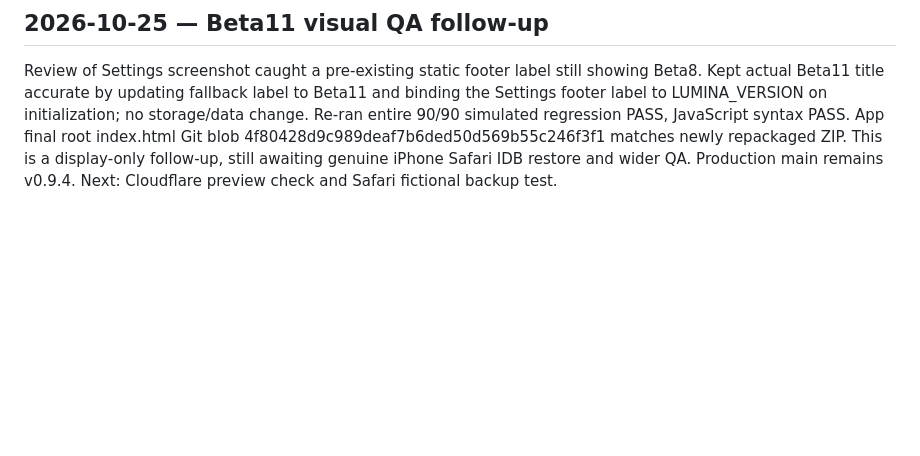
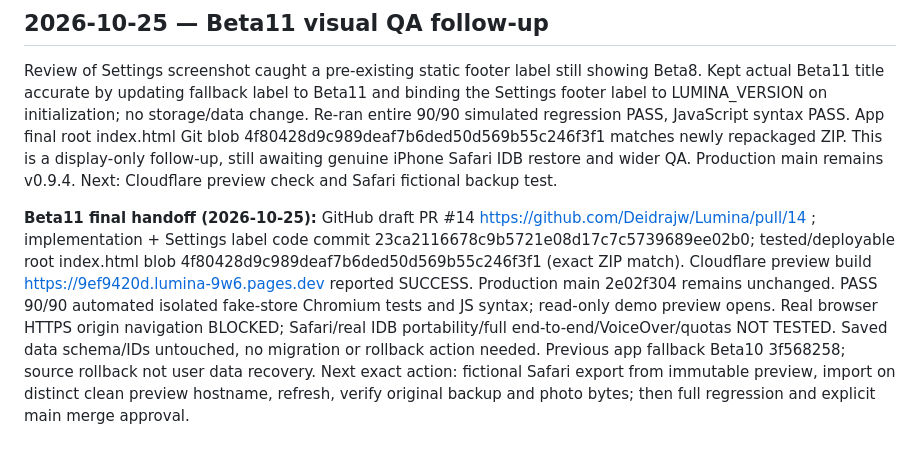
Before and after one commit to Deidrajw/Lumina, a Markdown page: docs/CONTINUITY_LOG.md, the part around the change. GitHub-like rendering; blank space fills up the shorter version.

Commit message:
docs: archive Beta11 PR, QA and confirmed Safari preview handoff

```diff
--- a/docs/CONTINUITY_LOG.md
+++ b/docs/CONTINUITY_LOG.md
@@ -115,3 +115,6 @@ Branch fix/strict-backup-section-reads-beta11 from Beta10 app 3f568258; producti
 
 ## 2026-10-25 — Beta11 visual QA follow-up
 Review of Settings screenshot caught a pre-existing static footer label still showing Beta8. Kept actual Beta11 title accurate by updating fallback label to Beta11 and binding the Settings footer label to LUMINA_VERSION on initialization; no storage/data change. Re-ran entire 90/90 simulated regression PASS, JavaScript syntax PASS. App final root index.html Git blob 4f80428d9c989deaf7b6ded50d569b55c246f3f1 matches newly repackaged ZIP. This is a display-only follow-up, still awaiting genuine iPhone Safari IDB restore and wider QA. Production main remains v0.9.4. Next: Cloudflare preview check and Safari fictional backup test.
+
+
+**Beta11 final handoff (2026-10-25):** GitHub draft PR #14 https://github.com/Deidrajw/Lumina/pull/14 ; implementation + Settings label code commit 23ca2116678c9b5721e08d17c7c5739689ee02b0; tested/deployable root index.html blob 4f80428d9c989deaf7b6ded50d569b55c246f3f1 (exact ZIP match). Cloudflare preview build https://9ef9420d.lumina-9w6.pages.dev reported SUCCESS. Production main 2e02f304 remains unchanged. PASS 90/90 automated isolated fake-store Chromium tests and JS syntax; read-only demo preview opens. Real browser HTTPS origin navigation BLOCKED; Safari/real IDB portability/full end-to-end/VoiceOver/quotas NOT TESTED. Saved data schema/IDs untouched, no migration or rollback action needed. Previous app fallback Beta10 3f568258; source rollback not user data recovery. Next exact action: fictional Safari export from immutable preview, import on distinct clean preview hostname, refresh, verify original backup and photo bytes; then full regression and explicit main merge approval.
```
Also changed, not shown: docs/PROJECT_STATE.md (+3 -0 lines).
